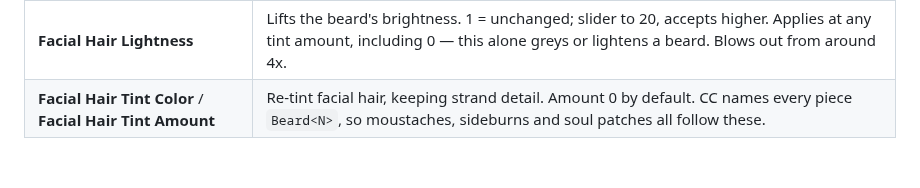
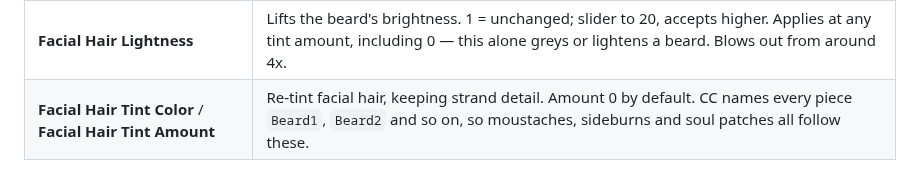
Before and after one commit to tonehammer/jvtools-docs, a Markdown page: reallusion-importer/reference/parameter-reference.md, the part around the change. Rendered like a GitHub page.

```diff
--- a/reallusion-importer/reference/parameter-reference.md
+++ b/reallusion-importer/reference/parameter-reference.md
@@ -237,4 +237,4 @@ Beards, moustaches and sideburns. Decoupled from the scalp hair — the Hair col
 | Parameter | Description |
 | --- | --- |
 | **Facial Hair Lightness** | Lifts the beard's brightness. 1 = unchanged; slider to 20, accepts higher. Applies at any tint amount, including 0 — this alone greys or lightens a beard. Blows out from around 4x. |
-| **Facial Hair Tint Color** / **Facial Hair Tint Amount** | Re-tint facial hair, keeping strand detail. Amount 0 by default. CC names every piece `Beard<N>`, so moustaches, sideburns and soul patches all follow these. |
+| **Facial Hair Tint Color** / **Facial Hair Tint Amount** | Re-tint facial hair, keeping strand detail. Amount 0 by default. CC names every piece `Beard1`, `Beard2` and so on, so moustaches, sideburns and soul patches all follow these. |
```
Also changed, not shown: reallusion-importer/using/eyes.md (+1 -1 lines).
